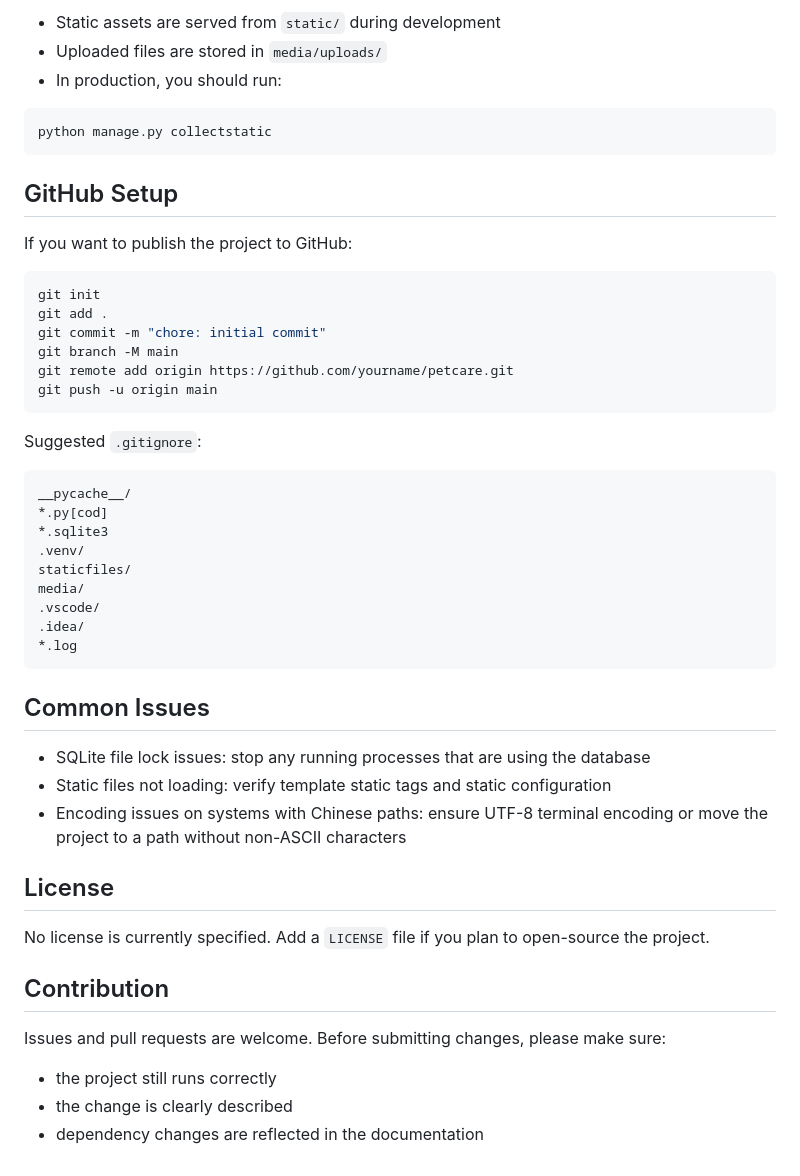
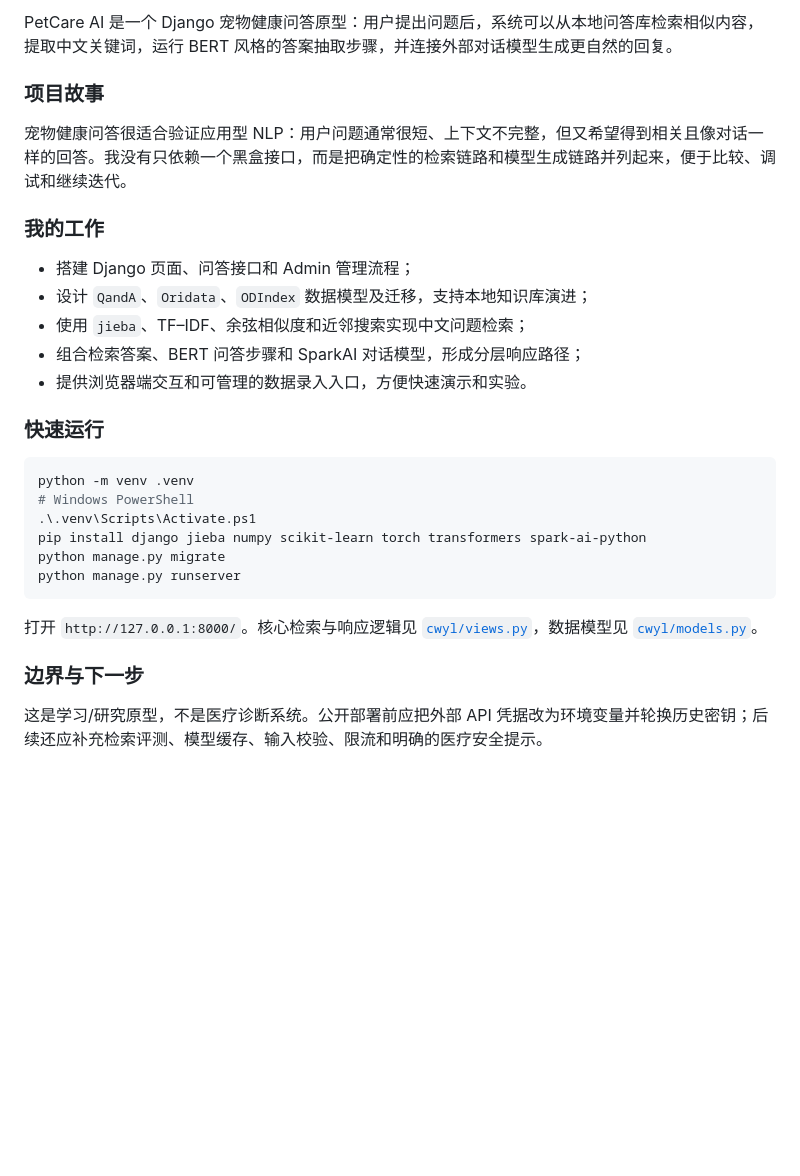
Before and after one commit to XuYu-kyra/PetCare_AI, a Markdown page: README.md, the part around one of its changes. Drawn GitHub-style; blank space fills up the shorter version.

````diff
--- a/README.md
+++ b/README.md
@@ -89,53 +39,31 @@ Actual routes depend on the URL configuration in `petcare/urls.py` and `cwyl/url
 
-- Static assets are served from `static/` during development
-- Uploaded files are stored in `media/uploads/`
-- In production, you should run:
+PetCare AI 是一个 Django 宠物健康问答原型：用户提出问题后，系统可以从本地问答库检索相似内容，提取中文关键词，运行 BERT 风格的答案抽取步骤，并连接外部对话模型生成更自然的回复。
+
+### 项目故事
+
+宠物健康问答很适合验证应用型 NLP：用户问题通常很短、上下文不完整，但又希望得到相关且像对话一样的回答。我没有只依赖一个黑盒接口，而是把确定性的检索链路和模型生成链路并列起来，便于比较、调试和继续迭代。
+
+### 我的工作
+
+- 搭建 Django 页面、问答接口和 Admin 管理流程；
+- 设计 `QandA`、`Oridata`、`ODIndex` 数据模型及迁移，支持本地知识库演进；
+- 使用 `jieba`、TF–IDF、余弦相似度和近邻搜索实现中文问题检索；
+- 组合检索答案、BERT 问答步骤和 SparkAI 对话模型，形成分层响应路径；
+- 提供浏览器端交互和可管理的数据录入入口，方便快速演示和实验。
+
+### 快速运行
 
 ```bash
-python manage.py collectstatic
+python -m venv .venv
+# Windows PowerShell
+.\.venv\Scripts\Activate.ps1
+pip install django jieba numpy scikit-learn torch transformers spark-ai-python
+python manage.py migrate
+python manage.py runserver
 ```
 
-## GitHub Setup
+打开 `http://127.0.0.1:8000/`。核心检索与响应逻辑见 [`cwyl/views.py`](cwyl/views.py)，数据模型见 [`cwyl/models.py`](cwyl/models.py)。
 
-If you want to publish the project to GitHub:
+### 边界与下一步
 
-```bash
-git init
-git add .
-git commit -m "chore: initial commit"
-git branch -M main
-git remote add origin https://github.com/yourname/petcare.git
-git push -u origin main
-```
-
-Suggested `.gitignore`:
-
-```gitignore
-__pycache__/
-*.py[cod]
-*.sqlite3
-.venv/
-staticfiles/
-media/
-.vscode/
-.idea/
-*.log
-```
-
-## Common Issues
-
-- SQLite file lock issues: stop any running processes that are using the database
-- Static files not loading: verify template static tags and static configuration
-- Encoding issues on systems with Chinese paths: ensure UTF-8 terminal encoding or move the project to a path without non-ASCII characters
-
-## License
-
-No license is currently specified. Add a `LICENSE` file if you plan to open-source the project.
-
-## Contribution
-
-Issues and pull requests are welcome. Before submitting changes, please make sure:
-
-- the project still runs correctly
-- the change is clearly described
-- dependency changes are reflected in the documentation
+这是学习/研究原型，不是医疗诊断系统。公开部署前应把外部 API 凭据改为环境变量并轮换历史密钥；后续还应补充检索评测、模型缓存、输入校验、限流和明确的医疗安全提示。
````
Also changed, not shown: other parts of README.md (+20 -70 lines).
